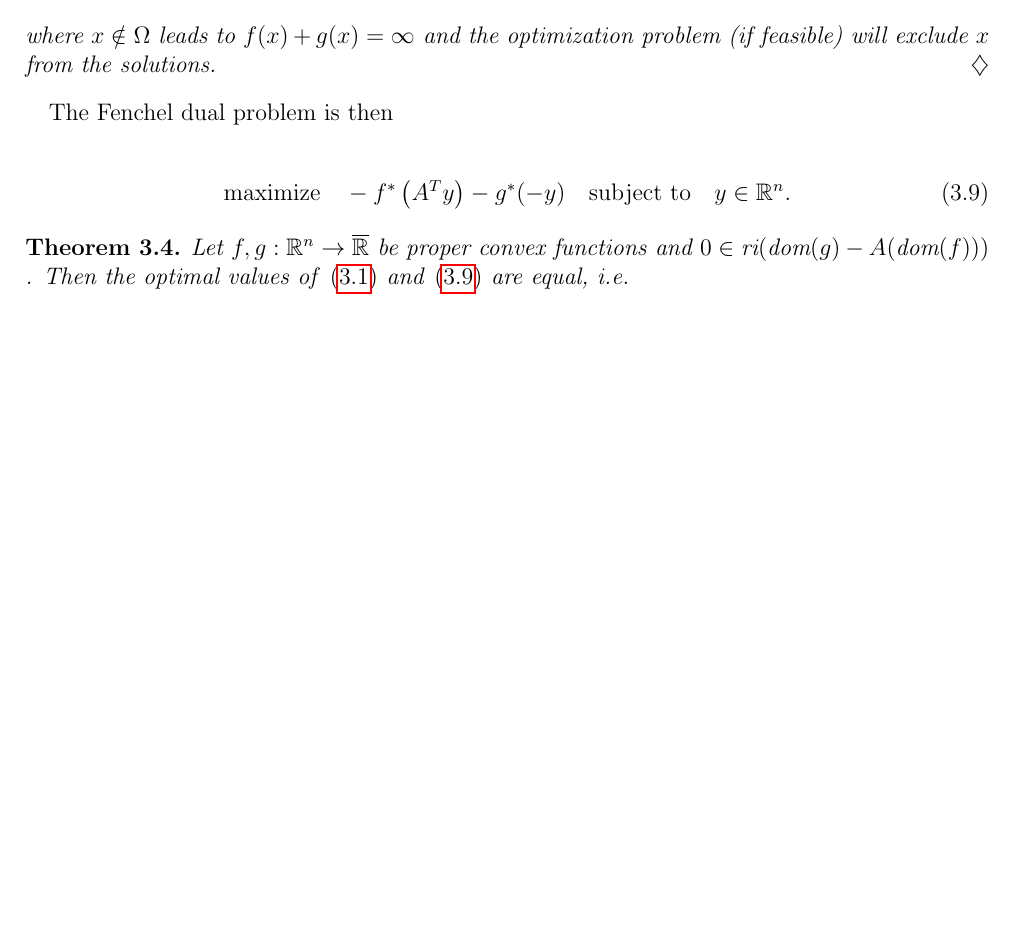
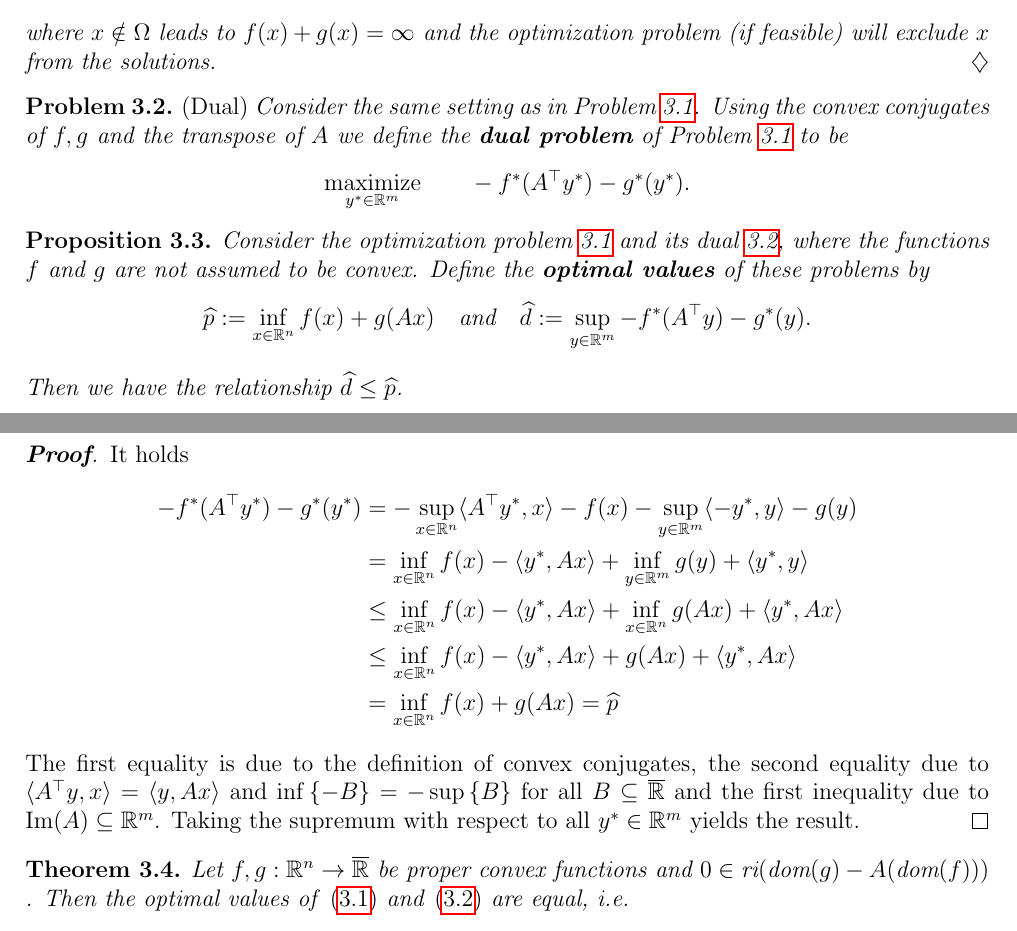
Before and after one commit to st151610/master_thesis, a LaTeX document (main.tex, which reads chapters/convex_analysis.tex): part of page 11 of 19 before the commit and two parts of pages 11 and 12 of 19 after it, the two joined at a grey line, cut so that both start at the same text, the shorter picture padded with empty space. Compiled offline with pdfLaTeX.

Commit message:
added proposition to cvx .

```diff
--- a/chapters/convex_analysis.tex
+++ b/chapters/convex_analysis.tex
@@ -280,20 +280,59 @@ the primal minimization problem as follows:
   $f(x) + g(x)=\infty$
   and the optimization problem (if feasible) will exclude $x$ from the solutions.
 \end{remark}
-
-The Fenchel dual problem is then
-
-\begin{gather}
+\begin{problem}
+  \emph{(Dual)}
   \label{cvxa_dual_problem}
-  \text{maximize}
-  \quad
-  -f^* \left( A^T y \right) - g^*(-y)
-  \quad
-  \text{subject to}
-  \quad
-  y \in \R^n.
-\end{gather}
-
+  Consider the same setting as in Problem~\autoref{cvxa_primal_problem}.
+  Using the convex conjugates of $f,g$ and the transpose of $A$
+  we define the \textbf{dual problem} of Problem~\autoref{cvxa_primal_problem} to be
+  \begin{gather*}
+    \underset{y^* \in \R^m}{\mathrm{maximize}}
+    \qquad
+   - f^*(A^\top y^*) - g^*(y^*).
+  \end{gather*}
+\end{problem}
+\begin{proposition}
+  Consider the optimization problem~\autoref{cvxa_primal_problem} and its dual~\autoref{cvxa_dual_problem}, where the functions $f$ and $g$ are not assumed to be convex. Define the \textbf{optimal values} of these problems by
+  \begin{gather*}
+    \widehat{p}:= \inf_{x\in\R^n}f(x)+g(Ax)
+    \quad
+    \text{and}
+    \quad
+    \widehat{d}:= \sup_{y\in\R^m} - f^*(A^\top y) - g^*(y).
+  \end{gather*}
+  Then we have the relationship
+  $\widehat{d}\le \widehat{p}$.
+\end{proposition}
+\begin{proof}
+  It holds
+  \begin{align*}
+    - f^*(A^\top y^*) - g^*(y^*)
+    &=
+      -\sup_{x\in \R^n}\inner{A^\top y^*}{x}-f(x)
+      -\sup_{y\in \R^m}\inner{-y^*}{y}-g(y)
+      \\
+    &=
+    \inf_{x\in \R^n}f(x)-\inner{y^*}{Ax}
+      +\inf_{y\in \R^m}g(y)+\inner{y^*}{y}
+      \\
+    &\le
+      \inf_{x\in \R^n}f(x)-\inner{y^*}{Ax}
+      +\inf_{x\in \R^n}g(Ax)+\inner{y^*}{Ax}
+      \\
+    &\le
+      \inf_{x\in \R^n}f(x)-\inner{y^*}{Ax} + g(Ax) + \inner{y^*}{Ax}
+      \\
+    &=
+      \inf_{x\in \R^n}f(x)+g(Ax)
+    =
+      \widehat{p}
+  \end{align*}
+  The first equality is due to the definition of convex conjugates, the second equality due to $\inner{A^\top y}{x}=\inner{y}{Ax}$ and $\inf \left\{ -B \right\}=-\sup \left\{ B \right\}$ for all $B \subseteq \overline{\R}$ and the first inequality due to $\mathrm{Im}(A)\subseteq \R^m$.
+  Taking the supremum with respect to all
+  $y^*\in\R^m$
+  yields the result.
+\end{proof}
 \begin{theorem}
   \label{cvxa_fenchel_theorem}
   Let
--- a/main.tex
+++ b/main.tex
@@ -7,6 +7,7 @@
 \usepackage{mdframed}
 \usepackage{amsthm}
 \usepackage{amssymb}
+\usepackage{mathtools}
 \usepackage{cite}
 \graphicspath{ {images/} }
 
@@ -38,7 +39,7 @@
   {\popQED\end{remark/}}
 \newtheorem{subassumption}{}[assumption]
 
-
+\renewcommand{\proofname}{\textbf{Proof}}
 % definition of constants
 
 \newcommand{\CP}{C_\P}
@@ -46,7 +47,7 @@
 \newcommand{\LearnRate}{\varepsilon_n}
 
 %
-
+\DeclarePairedDelimiterX{\inner}[2]{\langle}{\rangle}{#1, #2}
 \newcommand{\C}{\mathbb{C}}
 \newcommand{\E}{\mathbf{E}}
 \renewcommand{\P}{\mathbf{P}}
```
Also changed, not shown: main.pdf, 5 other files.
